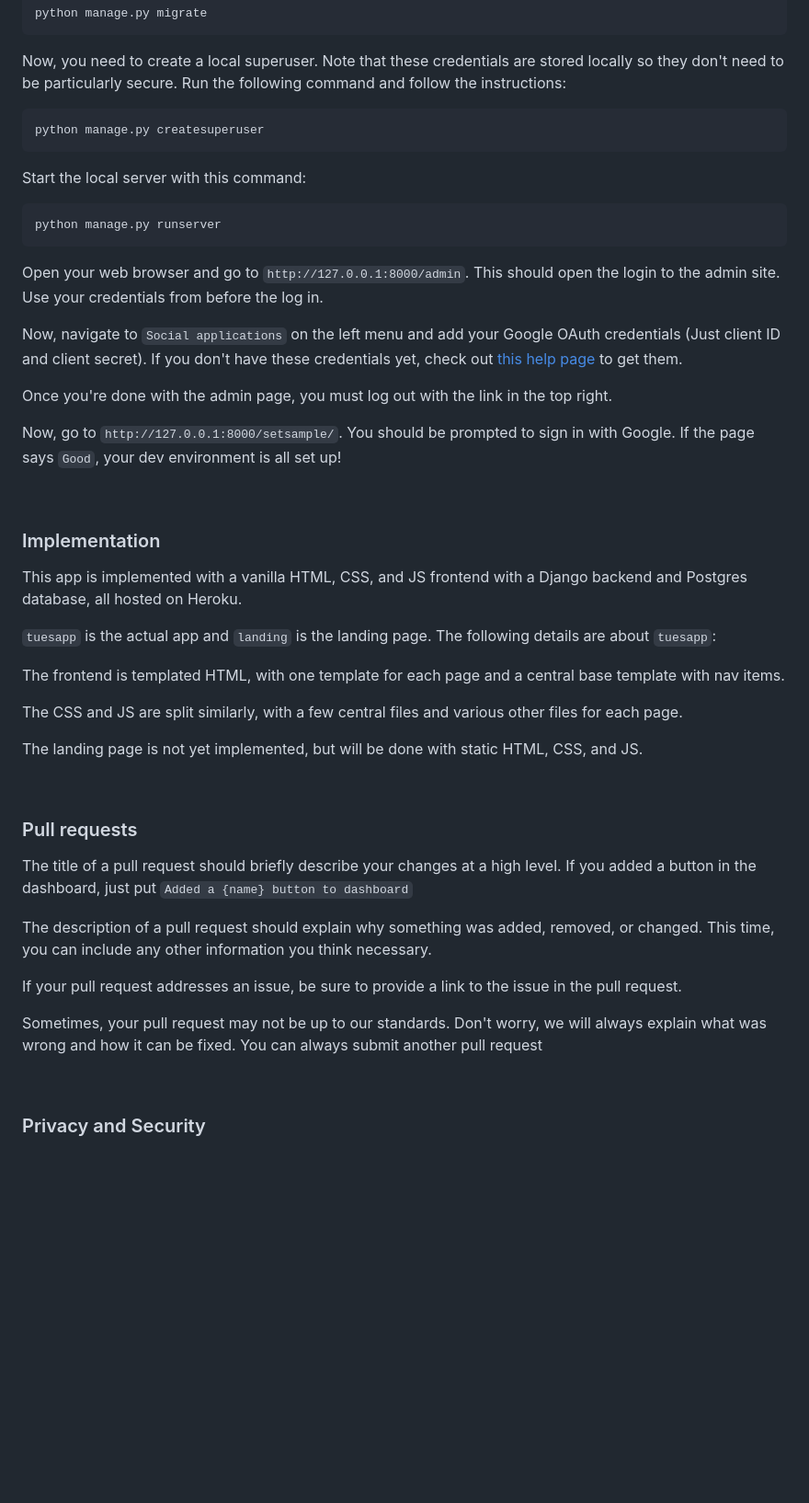
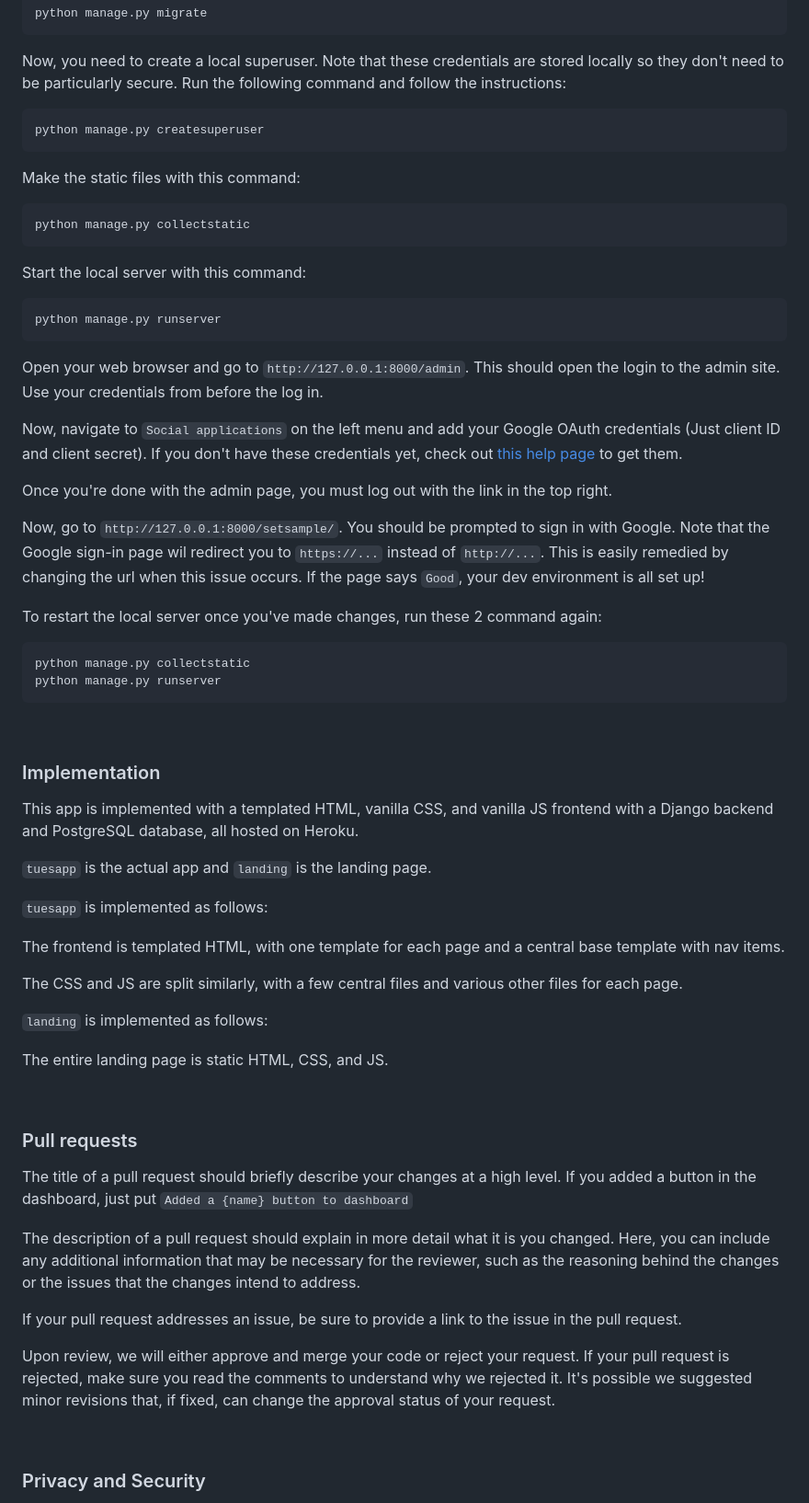
Before and after one commit to Tuestech/v2, a Markdown page: README.md, the part around one of its changes. Shown at 92% size. Rendered like a GitHub page; blank space fills up the shorter version.

````diff
--- a/README.md
+++ b/README.md
@@ -81,6 +81,11 @@ Run the following command and follow the instructions:
 python manage.py createsuperuser
 ```
 
+Make the static files with this command:
+```
+python manage.py collectstatic
+```
+
 Start the local server with this command:
 ```
 python manage.py runserver
@@ -97,21 +102,33 @@ Once you're done with the admin page, you must log out with the link in the top
 
 Now, go to `http://127.0.0.1:8000/setsample/`.
 You should be prompted to sign in with Google.
+Note that the Google sign-in page wil redirect you to `https://...` instead of `http://...`.
+This is easily remedied by changing the url when this issue occurs.
 If the page says `Good`, your dev environment is all set up!
+
+To restart the local server once you've made changes, run these 2 command again:
+```
+python manage.py collectstatic
+python manage.py runserver
+```
 
 &nbsp;
 
 ### Implementation
 
-This app is implemented with a vanilla HTML, CSS, and JS frontend with a Django backend and Postgres database, all hosted on Heroku.
+This app is implemented with a templated HTML, vanilla CSS, and vanilla JS frontend with a Django backend and PostgreSQL database, all hosted on Heroku.
 
-`tuesapp` is the actual app and `landing` is the landing page. The following details are about `tuesapp`:
+`tuesapp` is the actual app and `landing` is the landing page.
+
+`tuesapp` is implemented as follows:
 
 The frontend is templated HTML, with one template for each page and a central base template with nav items.
 
 The CSS and JS are split similarly, with a few central files and various other files for each page.
 
-The landing page is not yet implemented, but will be done with static HTML, CSS, and JS.
+`landing` is implemented as follows:
+
+The entire landing page is static HTML, CSS, and JS.
 
 &nbsp;
 
@@ -120,14 +137,15 @@ The landing page is not yet implemented, but will be done with static HTML, CSS,
 The title of a pull request should briefly describe your changes at a high level.
 If you added a button in the dashboard, just put `Added a {name} button to dashboard`
 
-The description of a pull request should explain why something was added, removed, or changed.
-This time, you can include any other information you think necessary.
+The description of a pull request should explain in more detail what it is you changed.
+Here, you can include any additional information that may be necessary for the reviewer,
+such as the reasoning behind the changes or the issues that the changes intend to address.
 
 If your pull request addresses an issue, be sure to provide a link to the issue in the pull request.
 
-Sometimes, your pull request may not be up to our standards.
-Don't worry, we will always explain what was wrong and how it can be fixed.
-You can always submit another pull request
+Upon review, we will either approve and merge your code or reject your request.
+If your pull request is rejected, make sure you read the comments to understand why we rejected it.
+It's possible we suggested minor revisions that, if fixed, can change the approval status of your request.
 
 &nbsp;
 
````
Also changed, not shown: other parts of README.md (+2 -2 lines).
